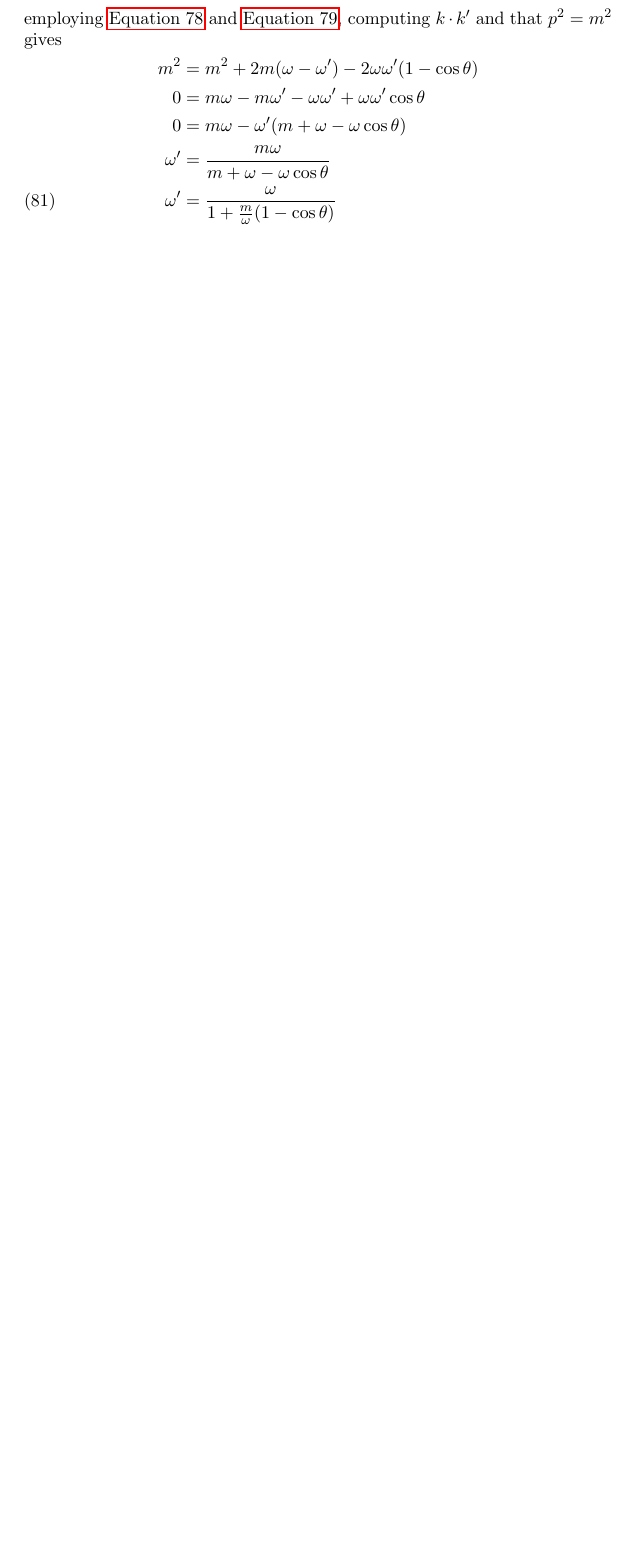
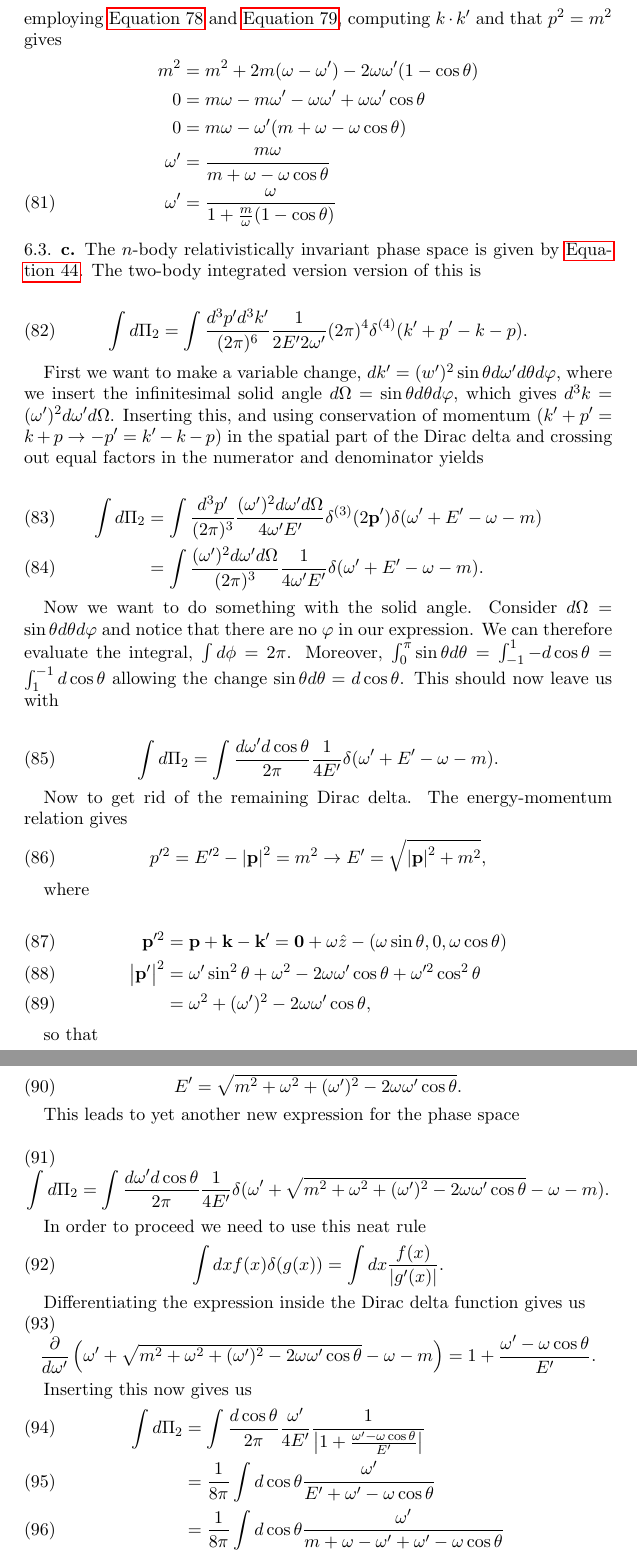
Before and after one commit to gregwinther/FYS4170, a LaTeX paper (Midterm/fys4170mt.tex): part of page 10 of 10 before the commit and two parts of pages 10 and 11 of 11 after it, the two joined at a grey line, cut so that both start at the same text, the shorter picture padded with empty space. Compiled offline with pdfLaTeX.

Commit message:
Problem 6c

```diff
--- a/Midterm/fys4170mt.tex
+++ b/Midterm/fys4170mt.tex
@@ -481,5 +482,69 @@ employing \autoref{eq:dot1} and \autoref{eq:dot2}, computing $k\cdot k'$ and tha
        0 &= m\omega -m\omega' - \omega\omega' + \omega\omega'\cos \theta \nonumber \\
        0 &=m\omega - \omega'(m + \omega - \omega\cos\theta) \nonumber \\
        \omega' &= \frac{m\omega}{m + \omega - \omega\cos\theta} \nonumber \\
-       \omega' &= \frac{\omega}{1 + \frac{m}{\omega}(1-\cos\theta)}
+       \omega' &= \frac{\omega}{1 + \frac{m}{\omega}(1-\cos\theta)} \label{eq:omegaprime}
 \end{align}
+
+\subsection{c}
+The $n$-body relativistically invariant phase space is given by \autoref{eq:phasespace}. The two-body integrated version version of this is
+
+\begin{equation}
+\int d\Pi_2 = \int \frac{d^3p' d^3k'}{(2\pi)^6} \frac{1}{2E'2\omega'} (2\pi)^4 \delta^{(4)}(k' + p' - k - p).
+\end{equation}
+
+First we want to make a variable change, $dk' = (w')^2\sin\theta d\omega' d\theta d\varphi$, where we insert the infinitesimal solid angle $d\Omega = \sin\theta d\theta d\varphi$, which gives $d^3k = (\omega')^2 d\omega' d\Omega$. Inserting this, and using conservation of momentum ($k' + p' = k + p \rightarrow -p' = k' - k -p$)  in the spatial part of the Dirac delta and crossing out equal factors in the numerator and denominator yields
+
+\begin{align}
+\int d\Pi_2 &= \int \frac{d^3p'}{(2\pi)^3} \frac{(\omega')^2d\omega' d\Omega}{4\omega' E'} \delta^{(3)} (2\vb{p}') \delta (\omega' + E' - \omega -m) \\
+		&= \int \frac{(\omega')^2 d\omega' d\Omega}{(2\pi)^3} \frac{1}{4\omega' E'} \delta (\omega' + E' - \omega - m) .
+\end{align}
+
+Now we want to do something with the solid angle. Consider $ d\Omega = \sin\theta d\theta d\varphi$ and notice that there are no $\varphi$ in our expression. We can therefore evaluate the integral, $\int d\phi = 2\pi$. Moreover, $\int_0^\pi \sin\theta d\theta = \int_{-1}^1 -d\cos\theta = \int_1^{-1} d\cos\theta$ allowing the change $\sin\theta d\theta = d\cos\theta$. This should now leave us with
+
+\begin{equation}
+\int d\Pi_2 = \int \frac{d\omega' d\cos\theta}{2\pi} \frac{1}{4E'} \delta (\omega' + E' - \omega -m).
+\end{equation}
+
+Now to get rid of the remaining Dirac delta. The energy-momentum relation gives
+\begin{equation}
+p'^2 = E'^2 - \abs{\vb{p}}^2 = m^2 \rightarrow E' = \sqrt{\abs{\vb{p}}^2 + m^2},
+\end{equation}
+
+where
+
+\begin{align}
+\vb{p}'^2 &= \vb{p} + \vb{k} - \vb{k}' = \vb{0} + \omega\hat{z} - (\omega\sin\theta, 0, \omega\cos\theta) \\
+\abs{\vb{p}'}^2	&= \omega'\sin^2\theta + \omega^2 - 2\omega\omega'\cos\theta + \omega'^2\cos^2\theta \\
+						&= \omega^2 + (\omega')^2 - 2\omega\omega'\cos\theta,
+\end{align}
+
+so that
+
+\begin{equation}
+E' = \sqrt{m^2 + \omega^2 + (\omega')^2 - 2\omega\omega'\cos\theta}.
+\end{equation}
+
+This leads to yet another new expression for the phase space
+
+\begin{equation}
+\int d\Pi_2 = \int \frac{d\omega' d\cos\theta}{2\pi} \frac{1}{4E'} \delta (\omega' + \sqrt{m^2 + \omega^2 + (\omega')^2 - 2\omega\omega'\cos\theta} - \omega -m).
+\end{equation}
+
+In order to proceed we need to use this neat rule
+\begin{equation}
+\int dx f(x) \delta(g(x)) = \int dx \frac{f(x)}{\abs{g'(x)}}.
+\end{equation}
+
+Differentiating the expression inside the Dirac delta function gives us
+\begin{equation}
+\frac{\partial}{d\omega'} \left(\omega' + \sqrt{m^2 + \omega^2 + (\omega')^2 - 2\omega\omega'\cos\theta} - \omega -m \right)
+= 1 + \frac{\omega' - \omega\cos\theta}{E'}.
+\end{equation}
+
+Inserting this now gives us
+\begin{align}
+\int d\Pi_2 &= \int \frac{d\cos\theta}{2\pi} \frac{\omega'}{4E'} \frac{1}{\abs{1 + \frac{\omega' - \omega\cos\theta}{E'}}} \\
+			&= \frac{1}{8\pi} \int d\cos \theta \frac{\omega'}{E' + \omega' - \omega\cos\theta} \\
+			&= \frac{1}{8\pi} \int d\cos \theta \frac{\omega'}{m + \omega - \omega' + \omega' - \omega\cos\theta} \\
+			&= \frac{1}{8\pi} \int d\cos \theta \frac{\omega'}{m + \omega(1 - \cos\theta)}.
+\end{align}
```
Also changed, not shown: Midterm/fys4170mt.pdf, Midterm/fys4170mt.tex (20 more changed lines).
